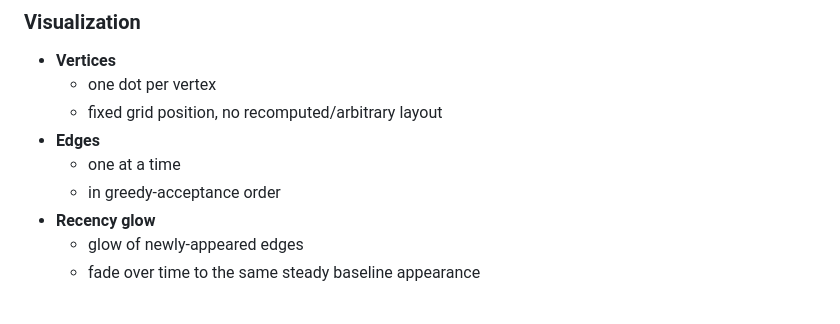
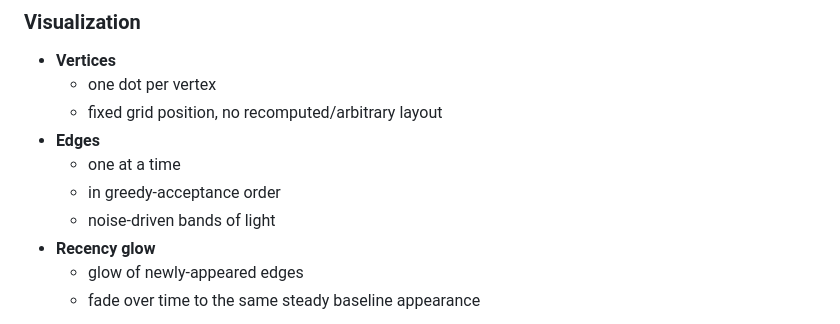
Before and after one commit to SJayV/Graph-Generation, a Markdown page: README.md, the part around the change. GitHub-like rendering.

Commit message:
[Visual Tuning - Noise-Driven Edge Shading]: documentation complete

```diff
--- a/README.md
+++ b/README.md
@@ -130,6 +130,7 @@ $$\text{key}(\{u,v\}) = F_{\rho(v)}(u) + F_{\rho(u)}(v)$$
 - **Edges**
   - one at a time
   - in greedy-acceptance order
+  - noise-driven bands of light
 - **Recency glow**
   - glow of newly-appeared edges
   - fade over time to the same steady baseline appearance
```
